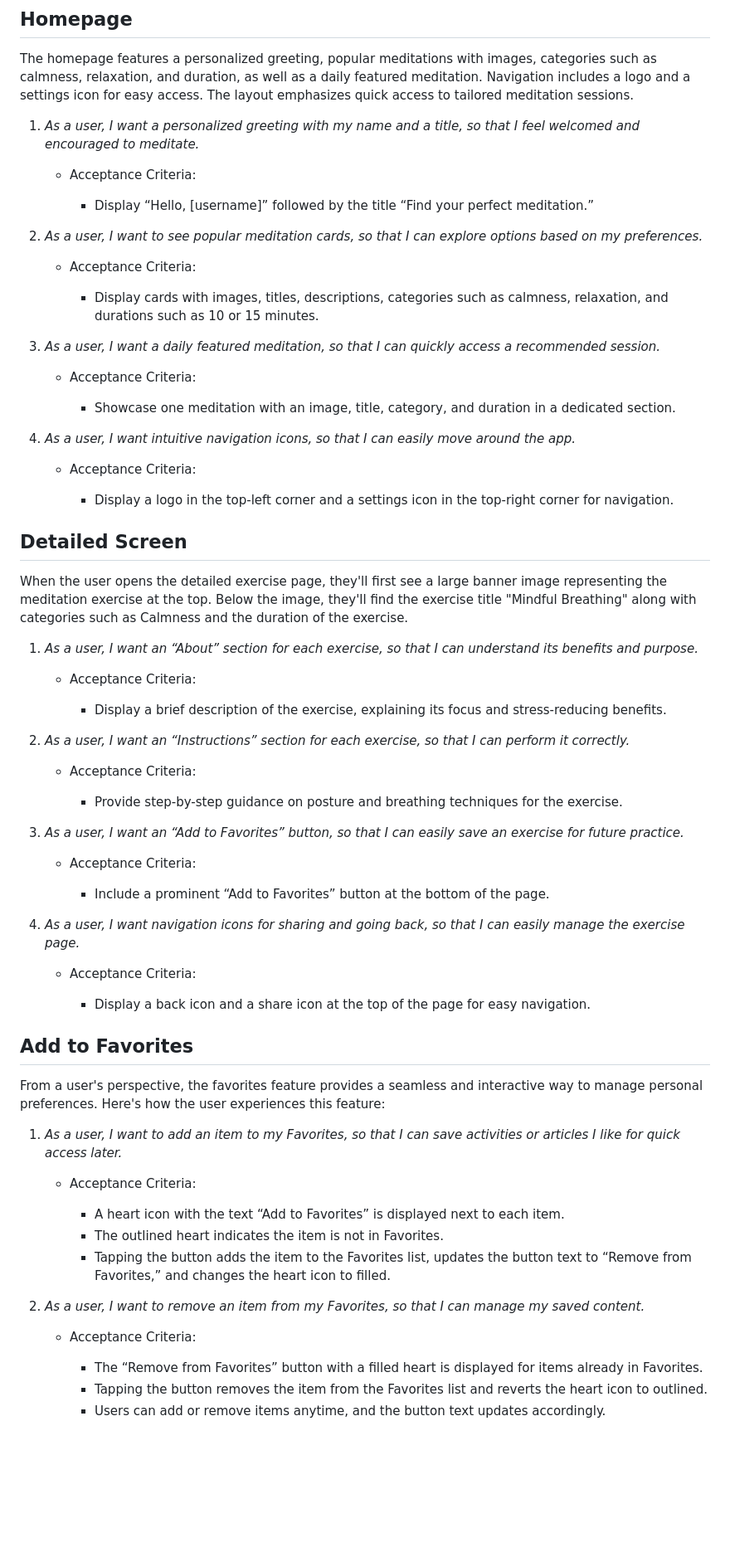
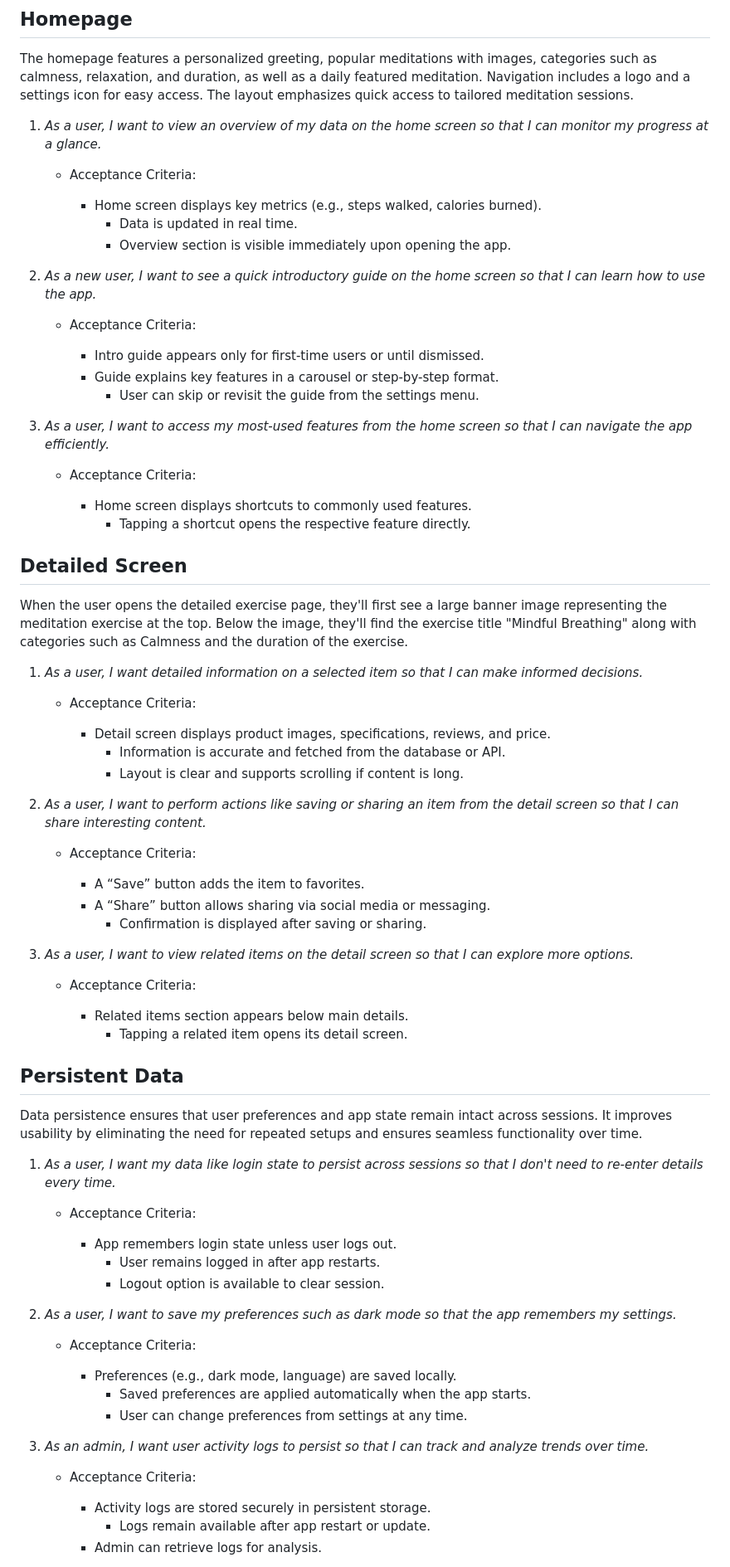
Before and after one commit to vinukranaweera/meditation-app, a Markdown page: meditation_user_stories.md, the part around the change printed below. Shown: that part at 83% size. GitHub-like rendering; blank space fills up the shorter version.

```diff
--- a/meditation_user_stories.md
+++ b/meditation_user_stories.md
@@ -32,75 +32,81 @@
 
 The homepage features a personalized greeting, popular meditations with images, categories such as calmness, relaxation, and duration, as well as a daily featured meditation. Navigation includes a logo and a settings icon for easy access. The layout emphasizes quick access to tailored meditation sessions.
 
-1. *As a user, I want a personalized greeting with my name and a title, so that I feel welcomed and encouraged to meditate.*
+1. *As a user, I want to view an overview of my data on the home screen so that I can monitor my progress at a glance.*
 
    * Acceptance Criteria:
 
-     - Display “Hello, [username]” followed by the title “Find your perfect meditation.”
+     - Home screen displays key metrics (e.g., steps walked, calories burned).
+	   - Data is updated in real time.
+	   - Overview section is visible immediately upon opening the app.
 
-2. *As a user, I want to see popular meditation cards, so that I can explore options based on my preferences.*
+2. *As a new user, I want to see a quick introductory guide on the home screen so that I can learn how to use the app.*
 
    * Acceptance Criteria:
 
-     - Display cards with images, titles, descriptions, categories such as calmness, relaxation, and durations such as 10 or 15 minutes.
+     - Intro guide appears only for first-time users or until dismissed.
+     - Guide explains key features in a carousel or step-by-step format.
+	   - User can skip or revisit the guide from the settings menu.
 
-3. *As a user, I want a daily featured meditation, so that I can quickly access a recommended session.*
+3. *As a user, I want to access my most-used features from the home screen so that I can navigate the app efficiently.*
 
    * Acceptance Criteria:
 
-     - Showcase one meditation with an image, title, category, and duration in a dedicated section.
-
-4. *As a user, I want intuitive navigation icons, so that I can easily move around the app.*
-
-   * Acceptance Criteria:
-
-     - Display a logo in the top-left corner and a settings icon in the top-right corner for navigation.
+     - Home screen displays shortcuts to commonly used features.
+	   - Tapping a shortcut opens the respective feature directly.
 
 ## Detailed Screen
 
 When the user opens the detailed exercise page, they'll first see a large banner image representing the meditation exercise at the top. Below the image, they'll find the exercise title "Mindful Breathing" along with categories such as Calmness and the duration of the exercise.
 
-1. *As a user, I want an “About” section for each exercise, so that I can understand its benefits and purpose.*
+1. *As a user, I want detailed information on a selected item so that I can make informed decisions.*
 
    * Acceptance Criteria:
 
-     - Display a brief description of the exercise, explaining its focus and stress-reducing benefits.
+     - Detail screen displays product images, specifications, reviews, and price.
+	   - Information is accurate and fetched from the database or API.
+	   - Layout is clear and supports scrolling if content is long.
 
-2. *As a user, I want an “Instructions” section for each exercise, so that I can perform it correctly.*
+2. *As a user, I want to perform actions like saving or sharing an item from the detail screen so that I can share interesting content.*
 
    * Acceptance Criteria:
 
-     - Provide step-by-step guidance on posture and breathing techniques for the exercise.
+     - A “Save” button adds the item to favorites.
+     - A “Share” button allows sharing via social media or messaging.
+	   - Confirmation is displayed after saving or sharing.
 
-3. *As a user, I want an “Add to Favorites” button, so that I can easily save an exercise for future practice.*
+3. *As a user, I want to view related items on the detail screen so that I can explore more options.*
 
    * Acceptance Criteria:
 
-     - Include a prominent “Add to Favorites” button at the bottom of the page.
+     - Related items section appears below main details.
+	   - Tapping a related item opens its detail screen.
 
-4. *As a user, I want navigation icons for sharing and going back, so that I can easily manage the exercise page.*
+## Persistent Data
+
+Data persistence ensures that user preferences and app state remain intact across sessions. It improves usability by eliminating the need for repeated setups and ensures seamless functionality over time.
+
+1. *As a user, I want my data like login state to persist across sessions so that I don't need to re-enter details every time.*
 
    * Acceptance Criteria:
 
-     - Display a back icon and a share icon at the top of the page for easy navigation.
+     - App remembers login state unless user logs out.
+	   - User remains logged in after app restarts.
+	   - Logout option is available to clear session.
 
-## Add to Favorites
-
-From a user's perspective, the favorites feature provides a seamless and interactive way to manage personal preferences. Here's how the user experiences this feature:
-
-1. *As a user, I want to add an item to my Favorites, so that I can save activities or articles I like for quick access later.*
+2. *As a user, I want to save my preferences such as dark mode so that the app remembers my settings.*
 
    * Acceptance Criteria:
 
-     - A heart icon with the text “Add to Favorites” is displayed next to each item.
-     - The outlined heart indicates the item is not in Favorites.
-     - Tapping the button adds the item to the Favorites list, updates the button text to “Remove from Favorites,” and changes the heart icon to filled.
+     - Preferences (e.g., dark mode, language) are saved locally.
+	   - Saved preferences are applied automatically when the app starts.
+	   - User can change preferences from settings at any time.
 
-2. *As a user, I want to remove an item from my Favorites, so that I can manage my saved content.*
+3. *As an admin, I want user activity logs to persist so that I can track and analyze trends over time.*
 
    * Acceptance Criteria:
 
-     - The “Remove from Favorites” button with a filled heart is displayed for items already in Favorites.
-     - Tapping the button removes the item from the Favorites list and reverts the heart icon to outlined.
-     - Users can add or remove items anytime, and the button text updates accordingly.
+     - Activity logs are stored securely in persistent storage.
+	   - Logs remain available after app restart or update.
+     - Admin can retrieve logs for analysis.
 
```
Also changed, not shown: other parts of meditation_user_stories.md (+66 -38 lines).
